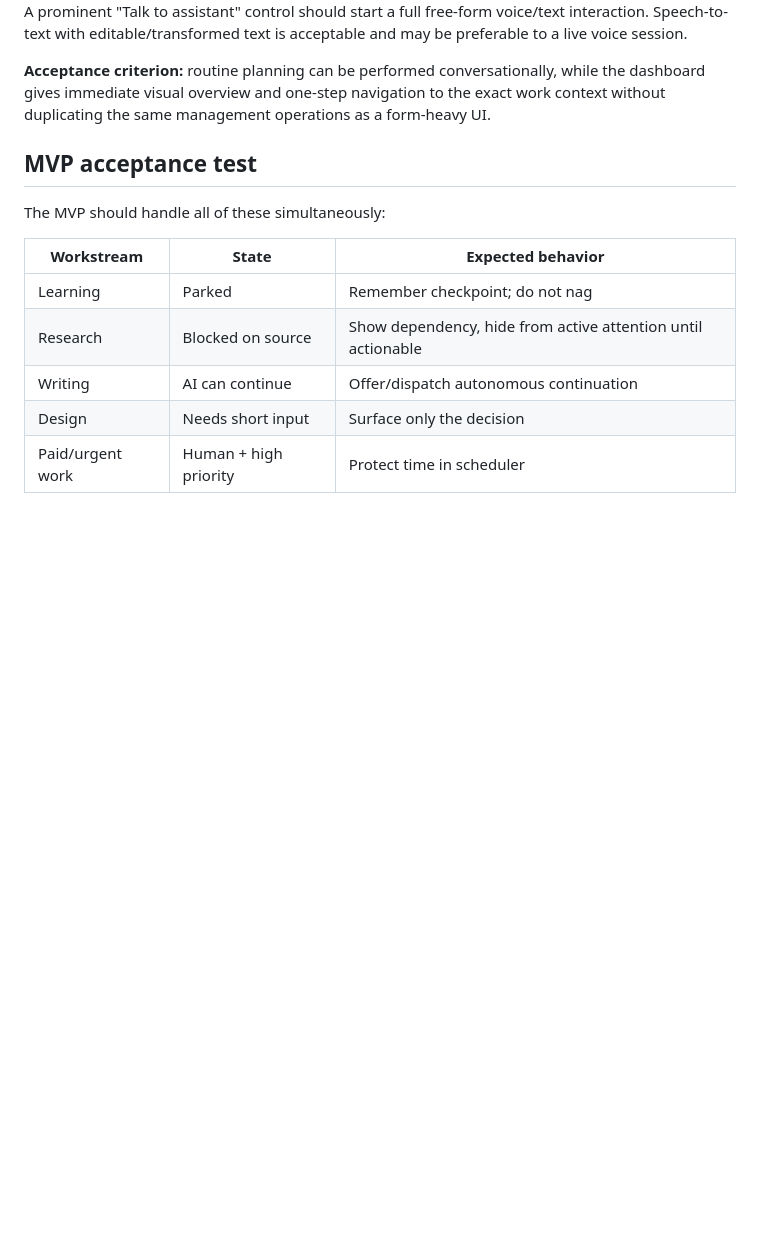
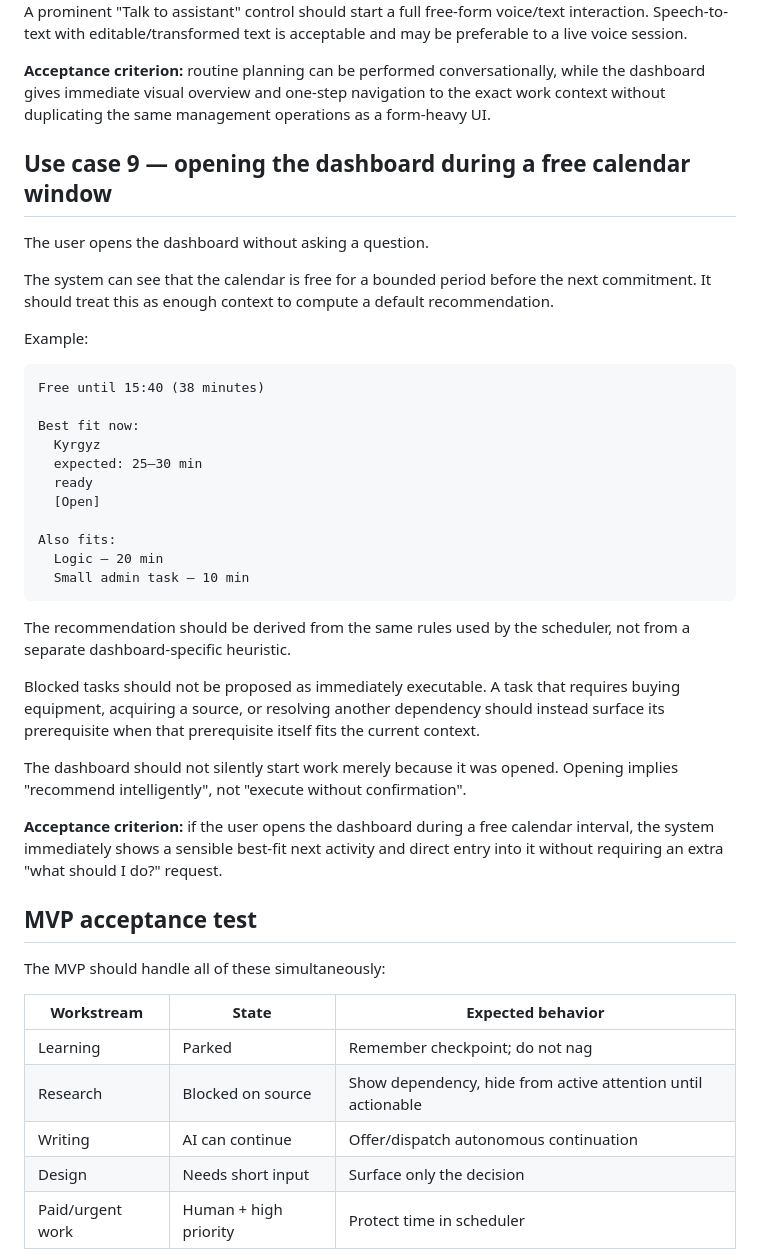
Before and after one commit to Ishayahu/work-control-plane, a Markdown page: docs/use-cases.md, the part around the change. GitHub-like rendering; blank space fills up the shorter version.

Commit message:
Add free-window proactive recommendation use case

````diff
--- a/docs/use-cases.md
+++ b/docs/use-cases.md
@@ -139,6 +139,37 @@ A prominent "Talk to assistant" control should start a full free-form voice/text
 
 **Acceptance criterion:** routine planning can be performed conversationally, while the dashboard gives immediate visual overview and one-step navigation to the exact work context without duplicating the same management operations as a form-heavy UI.
 
+
+## Use case 9 — opening the dashboard during a free calendar window
+
+The user opens the dashboard without asking a question.
+
+The system can see that the calendar is free for a bounded period before the next commitment. It should treat this as enough context to compute a default recommendation.
+
+Example:
+
+```text
+Free until 15:40 (38 minutes)
+
+Best fit now:
+  Kyrgyz
+  expected: 25–30 min
+  ready
+  [Open]
+
+Also fits:
+  Logic — 20 min
+  Small admin task — 10 min
+```
+
+The recommendation should be derived from the same rules used by the scheduler, not from a separate dashboard-specific heuristic.
+
+Blocked tasks should not be proposed as immediately executable. A task that requires buying equipment, acquiring a source, or resolving another dependency should instead surface its prerequisite when that prerequisite itself fits the current context.
+
+The dashboard should not silently start work merely because it was opened. Opening implies "recommend intelligently", not "execute without confirmation".
+
+**Acceptance criterion:** if the user opens the dashboard during a free calendar interval, the system immediately shows a sensible best-fit next activity and direct entry into it without requiring an extra "what should I do?" request.
+
 ## MVP acceptance test
 
 The MVP should handle all of these simultaneously:
````
